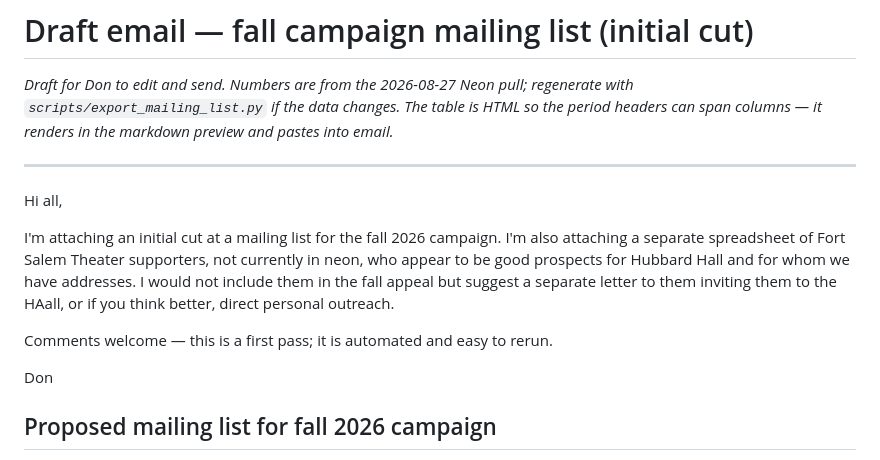
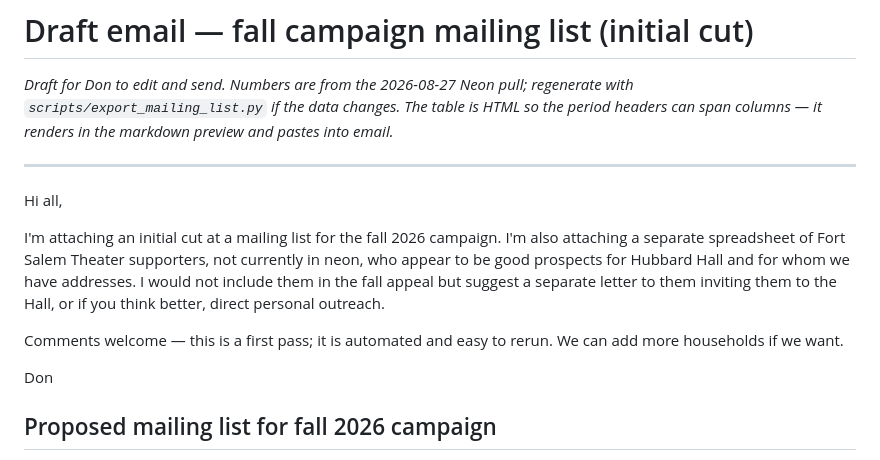
Before and after one commit to donboyd5/hh, a Markdown page: meta-docs/mailing-list-email-draft.md, the part around the change. GitHub-like rendering.

Commit message:
docs: email draft as sent (Don's final intro; Fort Salem attachment described)

```diff
--- a/meta-docs/mailing-list-email-draft.md
+++ b/meta-docs/mailing-list-email-draft.md
@@ -8,9 +8,9 @@ headers can span columns — it renders in the markdown preview and pastes into
 
 Hi all,
 
-I'm attaching an initial cut at a mailing list for the fall 2026 campaign. I'm also attaching a separate spreadsheet of Fort Salem Theater supporters, not currently in neon, who appear to be good prospects for Hubbard Hall and for whom we have addresses. I would not include them in the fall appeal but suggest a separate letter to them inviting them to the HAall, or if you think better, direct personal outreach.
+I'm attaching an initial cut at a mailing list for the fall 2026 campaign. I'm also attaching a separate spreadsheet of Fort Salem Theater supporters, not currently in neon, who appear to be good prospects for Hubbard Hall and for whom we have addresses. I would not include them in the fall appeal but suggest a separate letter to them inviting them to the Hall, or if you think better, direct personal outreach.
 
-Comments welcome — this is a first pass; it is automated and easy to rerun.
+Comments welcome — this is a first pass; it is automated and easy to rerun. We can add more households if we want.
 
 Don
 
```
